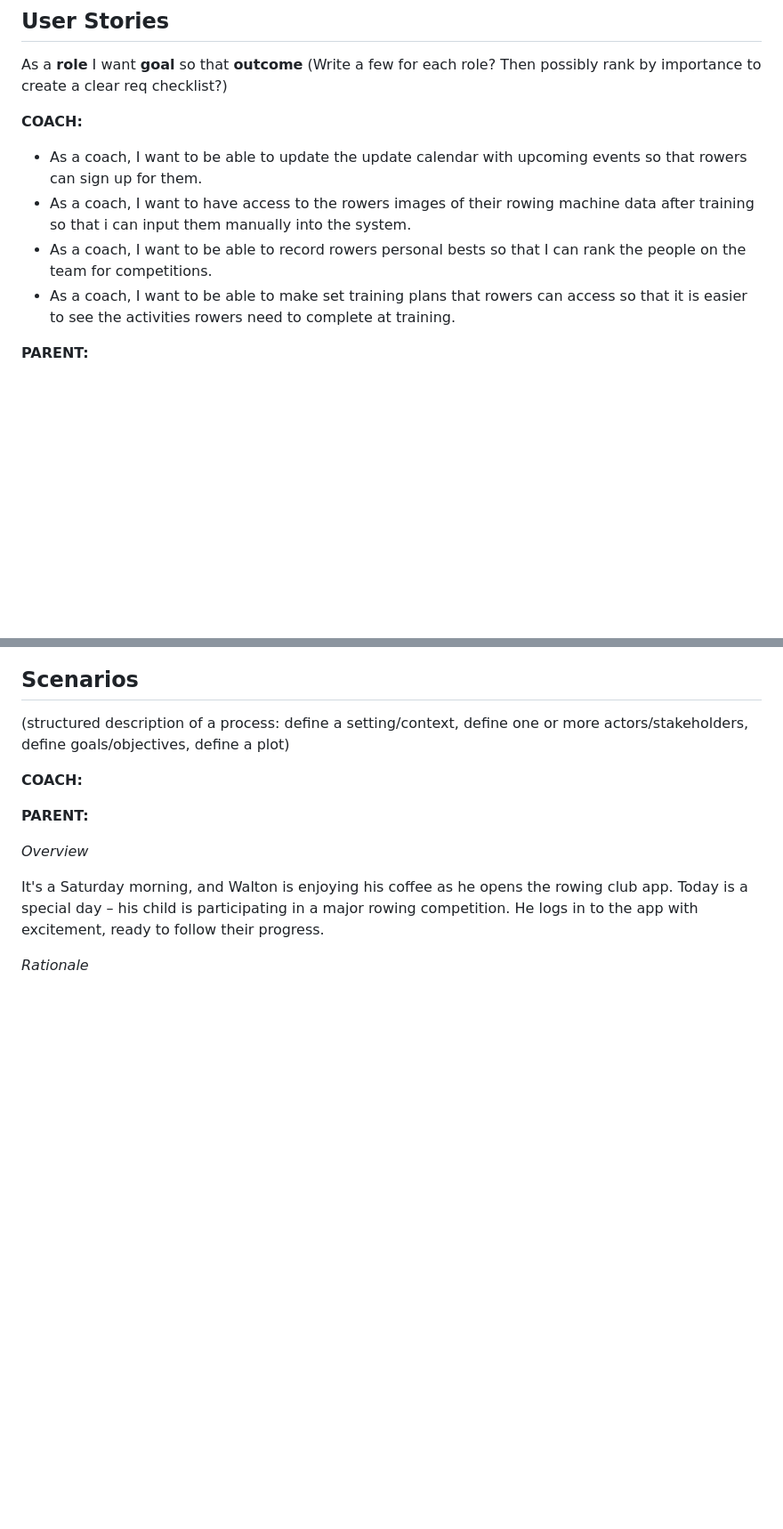
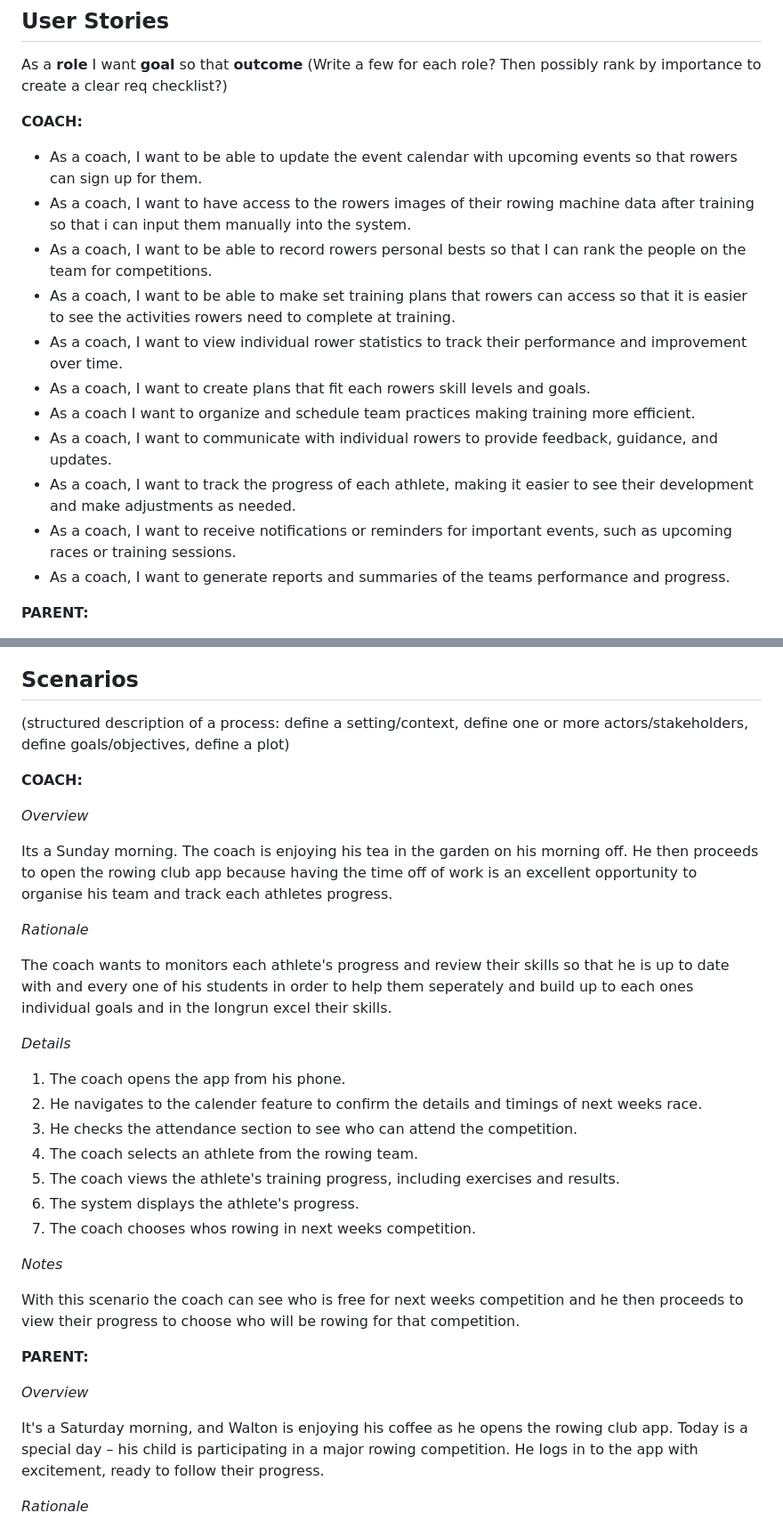
Before and after one commit to ChaosLights/Rowing-Club-Mobile-App, a Markdown page: reqs/requirementgathering.md, 2 parts joined by grey strips. Shown: that part at 89% size. Rendered like a GitHub page; blank space fills up the shorter version.

Commit message:
Added coach user stories and scenario to req gathering md

```diff
--- a/reqs/requirementgathering.md
+++ b/reqs/requirementgathering.md
@@ -110,10 +110,19 @@ As a **role** I want **goal** so that **outcome**
 (Write a few for each role? Then possibly rank by importance to create a clear req checklist?)
 
 **COACH:**
-- As a coach, I want to be able to update the update calendar with upcoming events so that rowers can sign up for them.
+- As a coach, I want to be able to update the event calendar with upcoming events so that rowers can sign up for them.
 - As a coach, I want to have access to the rowers images of their rowing machine data after training so that i can input them manually into the system.
 - As a coach, I want to be able to record rowers personal bests so that I can rank the people on the team for competitions.
 - As a coach, I want to be able to make set training plans that rowers can access so that it is easier to see the activities rowers need to complete at training.
+- As a coach, I want to view individual rower statistics to track their performance and improvement over time.
+- As a coach, I want to create plans that fit each rowers skill levels and goals.
+- As a coach I want to organize and schedule team practices making training more efficient.
+- As a coach, I want to communicate with individual rowers to provide feedback, guidance, and updates.
+- As a coach, I want to track the progress of each athlete, making it easier to see their development and make adjustments as needed.
+- As a coach, I want to receive notifications or reminders for important events, such as upcoming races or training sessions.
+- As a coach, I want to generate reports and summaries of the teams performance and progress.
+
+
 
 **PARENT:**
 - As a parent, I want to receive real-time notifications about my child's attendance at rowing club practices and events so that I can stay informed about their commitment and safety.
@@ -146,6 +155,29 @@ As a **role** I want **goal** so that **outcome**
 (structured description of a process: define a setting/context, define one or more actors/stakeholders, define goals/objectives, define a plot)
 
 **COACH:**
+
+*Overview*
+
+Its a Sunday morning. The coach is enjoying his tea in the garden on his morning off. He then proceeds to open the rowing club app because having the time off of work is an excellent opportunity to organise his team and track each athletes progress.
+
+*Rationale*
+
+ The coach wants to  monitors each athlete's progress and review their skills so that he is up to date with and every one of his students in order to help them seperately and build up to each ones individual goals and in the longrun excel their skills.
+
+
+*Details*
+
+1. The coach opens the app from his phone.
+2. He navigates to the calender feature to confirm the details and timings of next weeks race.
+3. He checks the attendance section to see who can attend the competition.
+4. The coach selects an athlete from the rowing team.
+5. The coach views the athlete's training progress, including exercises and results.
+6. The system displays the athlete's progress.
+7. The coach chooses whos rowing in next weeks competition.
+
+*Notes*
+
+With this scenario the coach can see who is free for next weeks competition and he then proceeds to view their progress to choose who will be rowing for that competition.
 
 **PARENT:**
 
```
